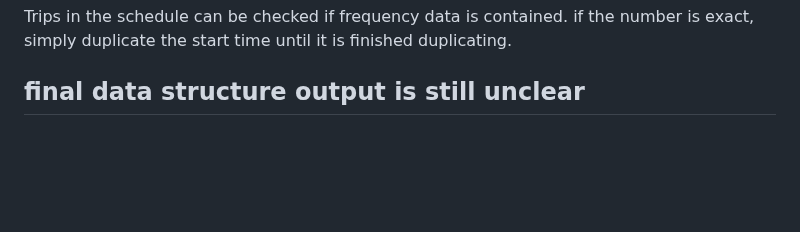
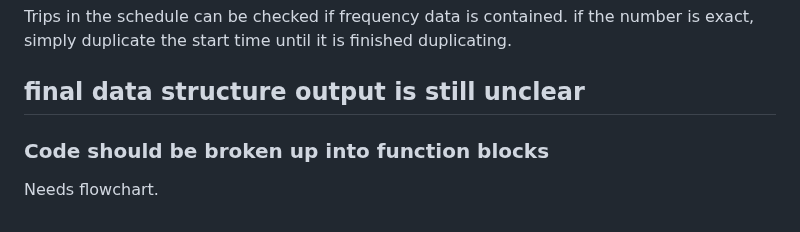
Before and after one commit to catenarytransit/catenary-backend, a Markdown page: src/birch/nearby_departures_data_structs_ideas.md, the part around the change. Rendered like a GitHub page; blank space fills up the shorter version.

Commit message:
note about function block

```diff
--- a/src/birch/nearby_departures_data_structs_ideas.md
+++ b/src/birch/nearby_departures_data_structs_ideas.md
@@ -83,3 +83,7 @@ Trips in the schedule can be checked if frequency data is contained.
 if the number is exact, simply duplicate the start time until it is finished duplicating.
 
 ## final data structure output is still unclear
+
+### Code should be broken up into function blocks
+
+Needs flowchart.
```
